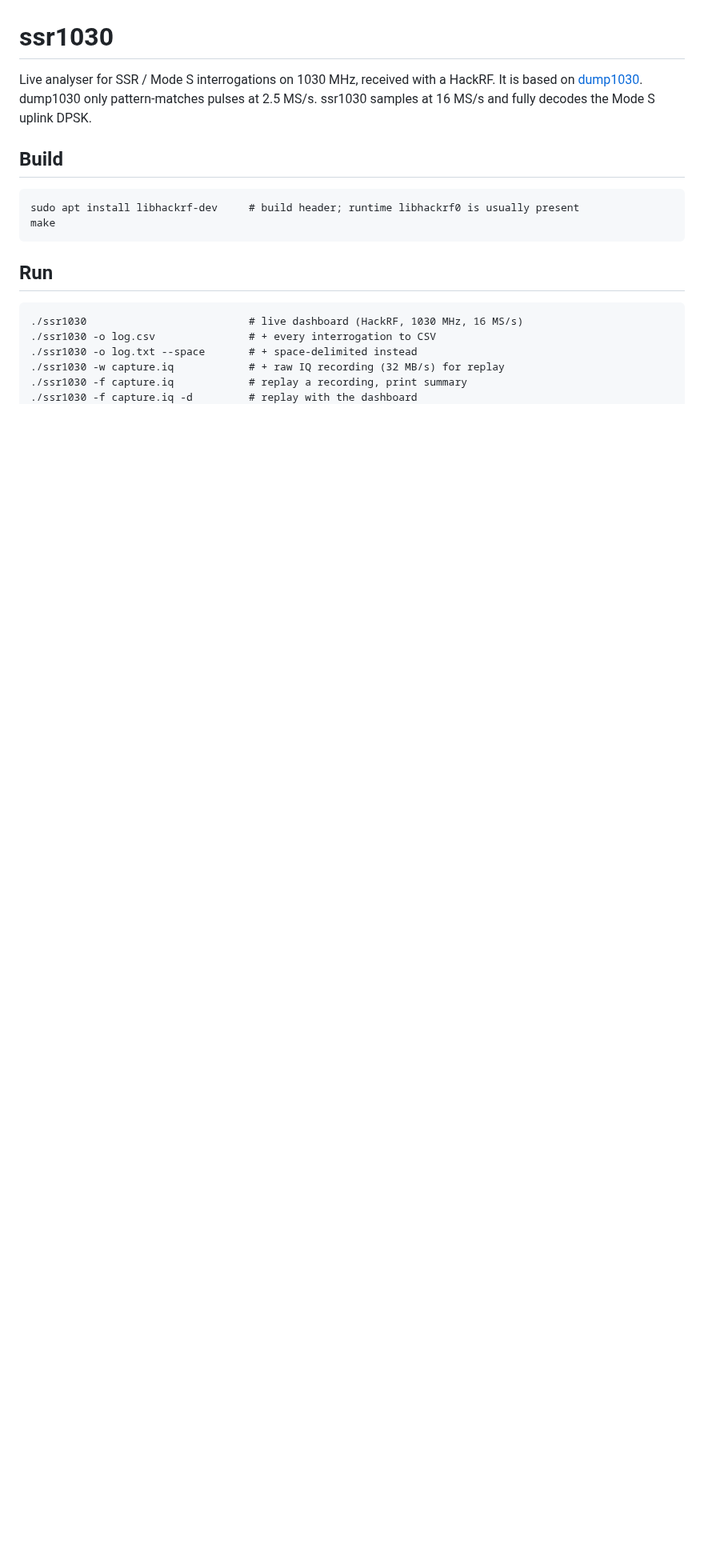
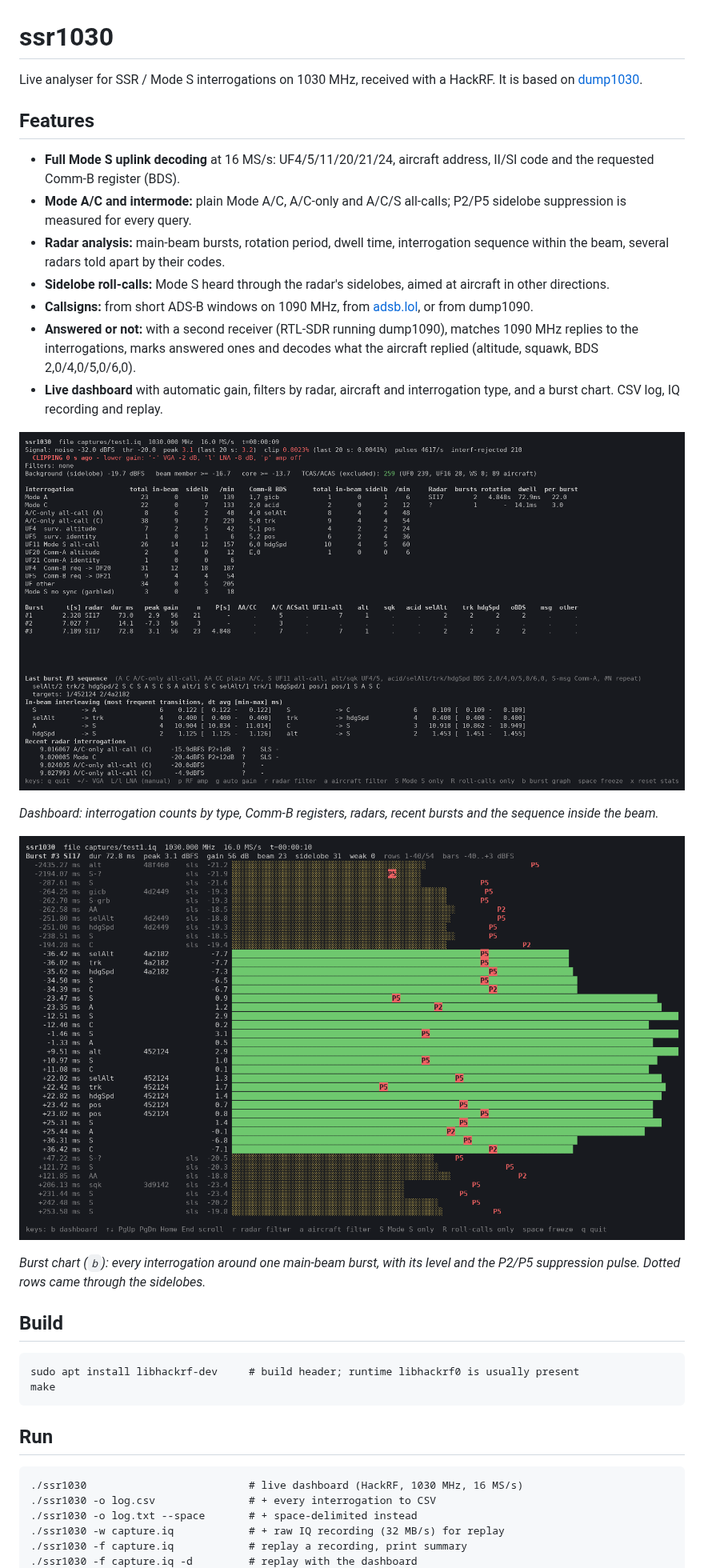
Before and after one commit to sp9wpn/ssr1030, a Markdown page: README.md, the part around the change. Shown at 80% size. Rendered like a GitHub page; pictures changed too: docs/burst-chart.png (added), docs/dashboard.png (added); blank space fills up the shorter version.

Commit message:
README: features overview and screenshots
Co-Authored-By: Claude Opus 5.5 <noreply@anthropic.com>

```diff
--- a/README.md
+++ b/README.md
@@ -1,8 +1,25 @@
 # ssr1030
 
 Live analyser for SSR / Mode S interrogations on 1030 MHz, received with a HackRF.
-It is based on [dump1030](https://github.com/Fuziih/dump1030). dump1030 only pattern-matches pulses at 2.5 MS/s.
-ssr1030 samples at 16 MS/s and fully decodes the Mode S uplink DPSK.
+It is based on [dump1030](https://github.com/Fuziih/dump1030).
+
+## Features
+
+- **Full Mode S uplink decoding** at 16 MS/s: UF4/5/11/20/21/24, aircraft address, II/SI code and the requested Comm-B register (BDS).
+- **Mode A/C and intermode:** plain Mode A/C, A/C-only and A/C/S all-calls; P2/P5 sidelobe suppression is measured for every query.
+- **Radar analysis:** main-beam bursts, rotation period, dwell time, interrogation sequence within the beam, several radars told apart by their codes.
+- **Sidelobe roll-calls:** Mode S heard through the radar's sidelobes, aimed at aircraft in other directions.
+- **Callsigns:** from short ADS-B windows on 1090 MHz, from [adsb.lol](https://adsb.lol), or from dump1090.
+- **Answered or not:** with a second receiver (RTL-SDR running dump1090), matches 1090 MHz replies to the interrogations, marks answered ones and decodes what the aircraft replied (altitude, squawk, BDS 2,0/4,0/5,0/6,0).
+- **Live dashboard** with automatic gain, filters by radar, aircraft and interrogation type, and a burst chart. CSV log, IQ recording and replay.
+
+![Dashboard](docs/dashboard.png)
+
+*Dashboard: interrogation counts by type, Comm-B registers, radars, recent bursts and the sequence inside the beam.*
+
+![Burst chart](docs/burst-chart.png)
+
+*Burst chart (`b`): every interrogation around one main-beam burst, with its level and the P2/P5 suppression pulse. Dotted rows came through the sidelobes.*
 
 ## Build
 
```
